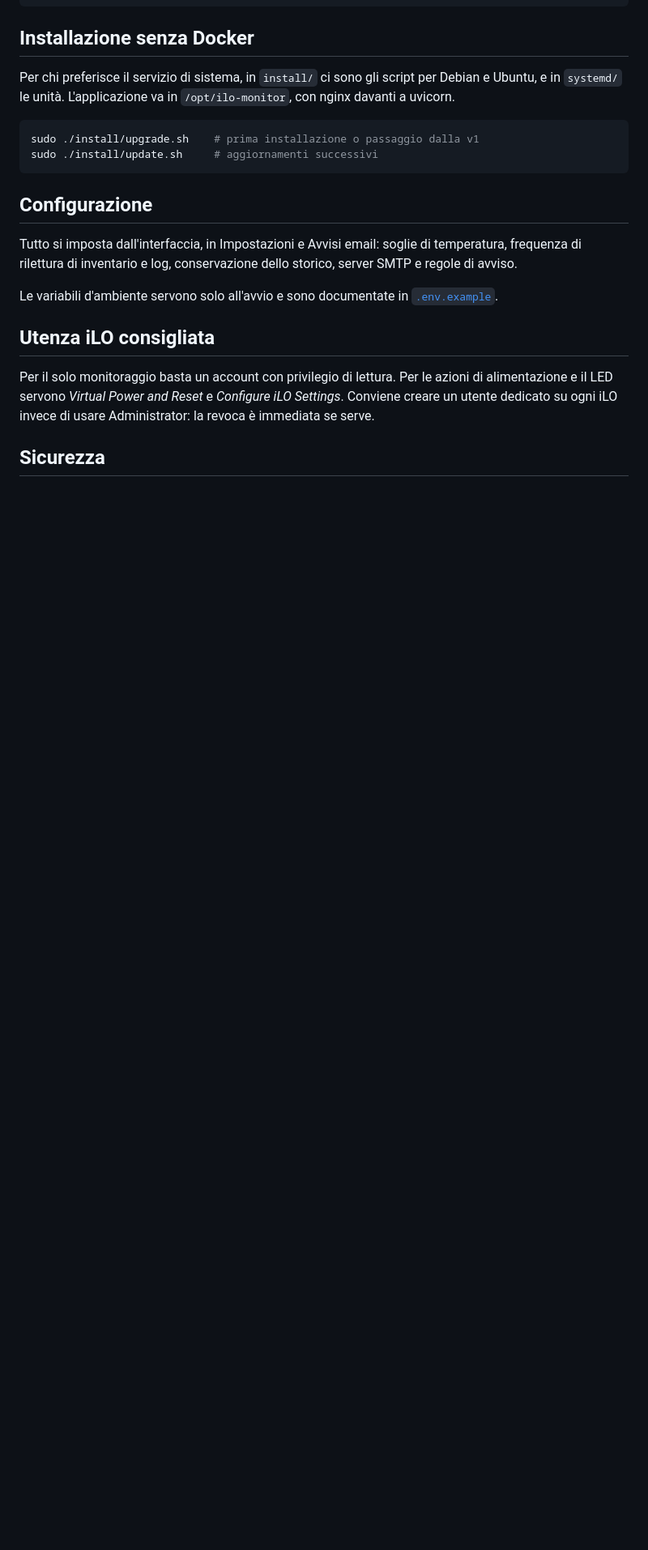
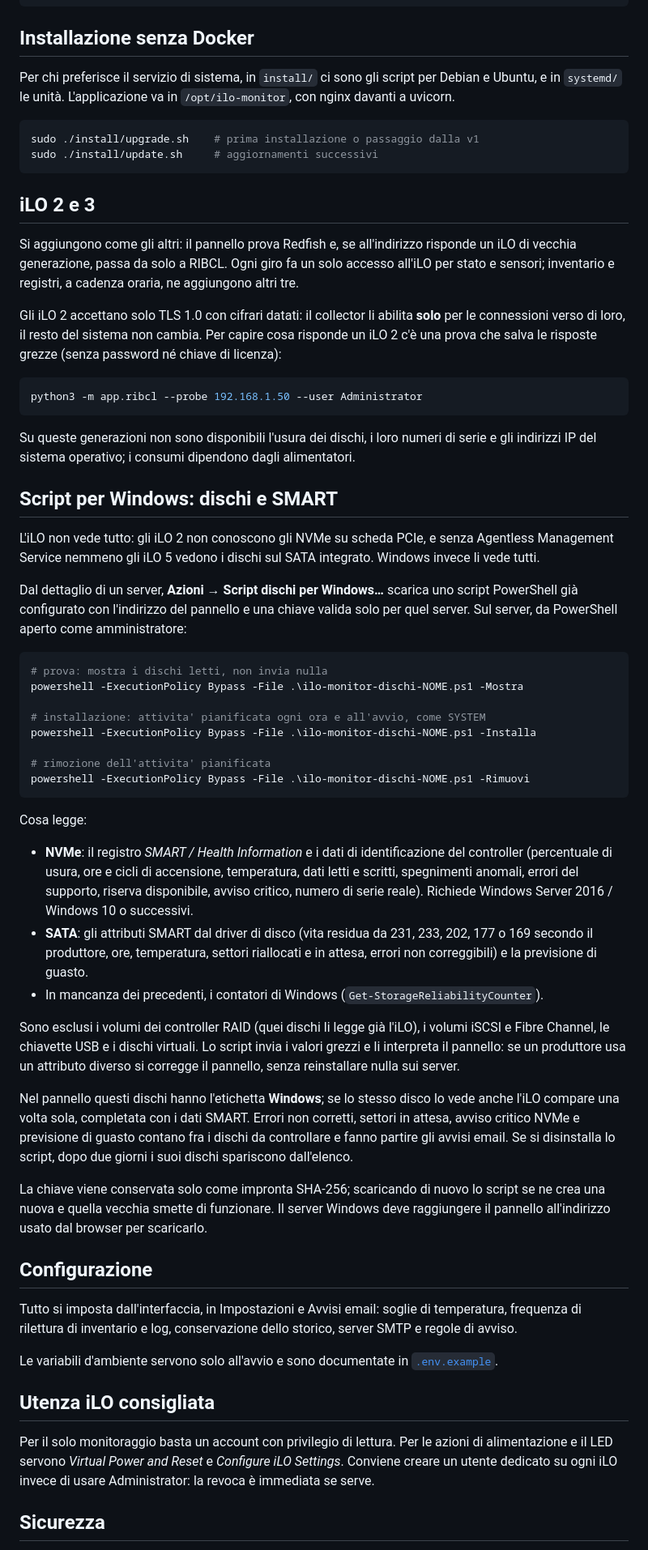
Before and after one commit to Hascanio35/ilo-monitor, a Markdown page: README.md, the part around one of its changes. Shown at 81% size. GitHub-like rendering; blank space fills up the shorter version.

Commit message:
README: iLO 2/3 via RIBCL e script per Windows con SMART dei dischi
Co-Authored-By: Claude Opus 5.5 <noreply@anthropic.com>
Claude-Session: https://claude.ai/code/session_0125FTQwDcH4ty9aNDumof2z

````diff
--- a/README.md
+++ b/README.md
@@ -112,6 +122,80 @@ sudo ./install/upgrade.sh    # prima installazione o passaggio dalla v1
 sudo ./install/update.sh     # aggiornamenti successivi
 ```
 
+## iLO 2 e 3
+
+Si aggiungono come gli altri: il pannello prova Redfish e, se
+all'indirizzo risponde un iLO di vecchia generazione, passa da solo a
+RIBCL. Ogni giro fa un solo accesso all'iLO per stato e sensori;
+inventario e registri, a cadenza oraria, ne aggiungono altri tre.
+
+Gli iLO 2 accettano solo TLS 1.0 con cifrari datati: il collector li
+abilita **solo** per le connessioni verso di loro, il resto del sistema
+non cambia. Per capire cosa risponde un iLO 2 c'è una prova che salva
+le risposte grezze (senza password né chiave di licenza):
+
+```bash
+python3 -m app.ribcl --probe 192.168.1.50 --user Administrator
+```
+
+Su queste generazioni non sono disponibili l'usura dei dischi, i loro
+numeri di serie e gli indirizzi IP del sistema operativo; i consumi
+dipendono dagli alimentatori.
+
+## Script per Windows: dischi e SMART
+
+L'iLO non vede tutto: gli iLO 2 non conoscono gli NVMe su scheda
+PCIe, e senza Agentless Management Service nemmeno gli iLO 5 vedono i
+dischi sul SATA integrato. Windows invece li vede tutti.
+
+Dal dettaglio di un server, **Azioni → Script dischi per Windows…**
+scarica uno script PowerShell già configurato con l'indirizzo del
+pannello e una chiave valida solo per quel server. Sul server, da
+PowerShell aperto come amministratore:
+
+```powershell
+# prova: mostra i dischi letti, non invia nulla
+powershell -ExecutionPolicy Bypass -File .\ilo-monitor-dischi-NOME.ps1 -Mostra
+
+# installazione: attivita' pianificata ogni ora e all'avvio, come SYSTEM
+powershell -ExecutionPolicy Bypass -File .\ilo-monitor-dischi-NOME.ps1 -Installa
+
+# rimozione dell'attivita' pianificata
+powershell -ExecutionPolicy Bypass -File .\ilo-monitor-dischi-NOME.ps1 -Rimuovi
+```
+
+Cosa legge:
+
+- **NVMe**: il registro *SMART / Health Information* e i dati di
+  identificazione del controller (percentuale di usura, ore e cicli di
+  accensione, temperatura, dati letti e scritti, spegnimenti anomali,
+  errori del supporto, riserva disponibile, avviso critico, numero di
+  serie reale). Richiede Windows Server 2016 / Windows 10 o successivi.
+- **SATA**: gli attributi SMART dal driver di disco (vita residua da
+  231, 233, 202, 177 o 169 secondo il produttore, ore, temperatura,
+  settori riallocati e in attesa, errori non correggibili) e la
+  previsione di guasto.
+- In mancanza dei precedenti, i contatori di Windows
+  (`Get-StorageReliabilityCounter`).
+
+Sono esclusi i volumi dei controller RAID (quei dischi li legge già
+l'iLO), i volumi iSCSI e Fibre Channel, le chiavette USB e i dischi
+virtuali. Lo script invia i valori grezzi e li interpreta il pannello:
+se un produttore usa un attributo diverso si corregge il pannello,
+senza reinstallare nulla sui server.
+
+Nel pannello questi dischi hanno l'etichetta **Windows**; se lo stesso
+disco lo vede anche l'iLO compare una volta sola, completata con i dati
+SMART. Errori non corretti, settori in attesa, avviso critico NVMe e
+previsione di guasto contano fra i dischi da controllare e fanno
+partire gli avvisi email. Se si disinstalla lo script, dopo due giorni
+i suoi dischi spariscono dall'elenco.
+
+La chiave viene conservata solo come impronta SHA-256; scaricando di
+nuovo lo script se ne crea una nuova e quella vecchia smette di
+funzionare. Il server Windows deve raggiungere il pannello
+all'indirizzo usato dal browser per scaricarlo.
+
 ## Configurazione
 
 Tutto si imposta dall'interfaccia, in Impostazioni e Avvisi email:
````
Also changed, not shown: other parts of README.md (+22 -8 lines).
